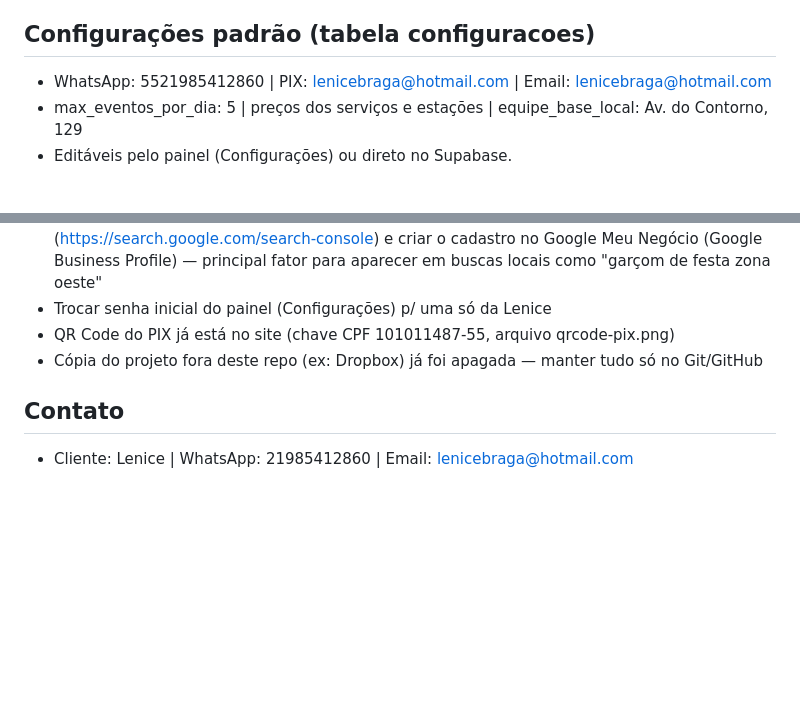
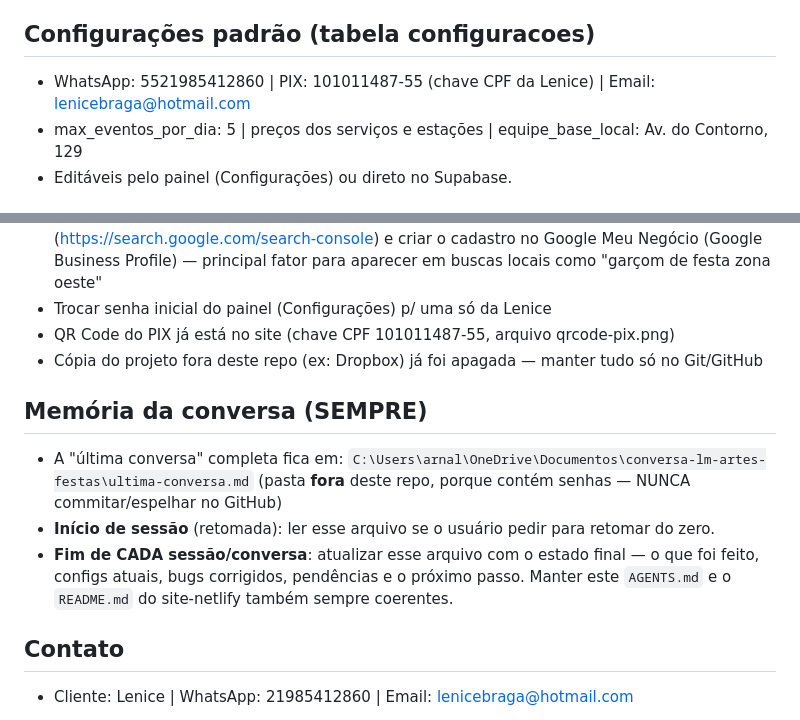
Before and after one commit to arnaldopereiradasilva/lm-artes-festas, a Markdown page: AGENTS.md, 2 parts joined by grey strips. Rendered like a GitHub page; blank space fills up the shorter version.

Commit message:
docs(AGENTS): regra de salvar a memória da conversa ao final de cada sessão + PIX CPF

```diff
--- a/AGENTS.md
+++ b/AGENTS.md
@@ -46,7 +46,7 @@
 - `README.md` — instruções de deploy e edição para a Lenice
 
 ## Configurações padrão (tabela configuracoes)
-- WhatsApp: 5521985412860 | PIX: lenicebraga@hotmail.com | Email: lenicebraga@hotmail.com
+- WhatsApp: 5521985412860 | PIX: 101011487-55 (chave CPF da Lenice) | Email: lenicebraga@hotmail.com
 - max_eventos_por_dia: 5 | preços dos serviços e estações | equipe_base_local: Av. do Contorno, 129
 - Editáveis pelo painel (Configurações) ou direto no Supabase.
 
@@ -75,5 +75,14 @@
 - QR Code do PIX já está no site (chave CPF 101011487-55, arquivo qrcode-pix.png)
 - Cópia do projeto fora deste repo (ex: Dropbox) já foi apagada — manter tudo só no Git/GitHub
 
+## Memória da conversa (SEMPRE)
+- A "última conversa" completa fica em:
+  `C:\Users\arnal\OneDrive\Documentos\conversa-lm-artes-festas\ultima-conversa.md`
+  (pasta **fora** deste repo, porque contém senhas — NUNCA commitar/espelhar no GitHub)
+- **Início de sessão** (retomada): ler esse arquivo se o usuário pedir para retomar do zero.
+- **Fim de CADA sessão/conversa**: atualizar esse arquivo com o estado final —
+  o que foi feito, configs atuais, bugs corrigidos, pendências e o próximo passo.
+  Manter este `AGENTS.md` e o `README.md` do site-netlify também sempre coerentes.
+
 ## Contato
 - Cliente: Lenice | WhatsApp: 21985412860 | Email: lenicebraga@hotmail.com
```
